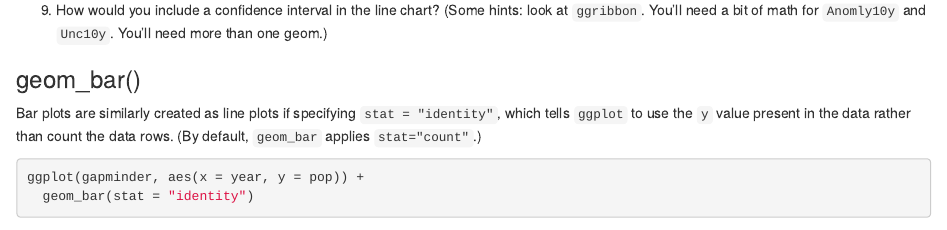
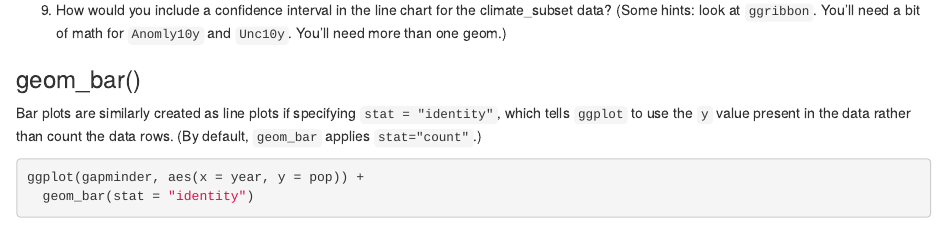
Before and after one commit to unolibraries/workshops, an R Markdown document (intro-data-viz/r-data-viz-worksheet.Rmd): the page in a window 1100 px wide, from 4710 px down. Rendered offline with R 4.5, knitr and Pandoc, with nearby package versions; some code elsewhere in the file could not run offline; the gapminder table comes from the copy in Python's plotly package.

Commit message:
Language tweak

````diff
--- a/intro-data-viz/r-data-viz-worksheet.Rmd
+++ b/intro-data-viz/r-data-viz-worksheet.Rmd
@@ -135,7 +135,7 @@ ggplot(climate_subset, aes(x = Year, y = Anomaly10y)) +
 
 ```
 
-(@) How would you include a confidence interval in the line chart? (Some hints: look at `ggribbon`. You'll need a bit of math for `Anomly10y` and `Unc10y`. You'll need more than one geom.)
+(@) How would you include a confidence interval in the line chart for the climate_subset data? (Some hints: look at `ggribbon`. You'll need a bit of math for `Anomly10y` and `Unc10y`. You'll need more than one geom.)
 
 ```{r}
 
````
